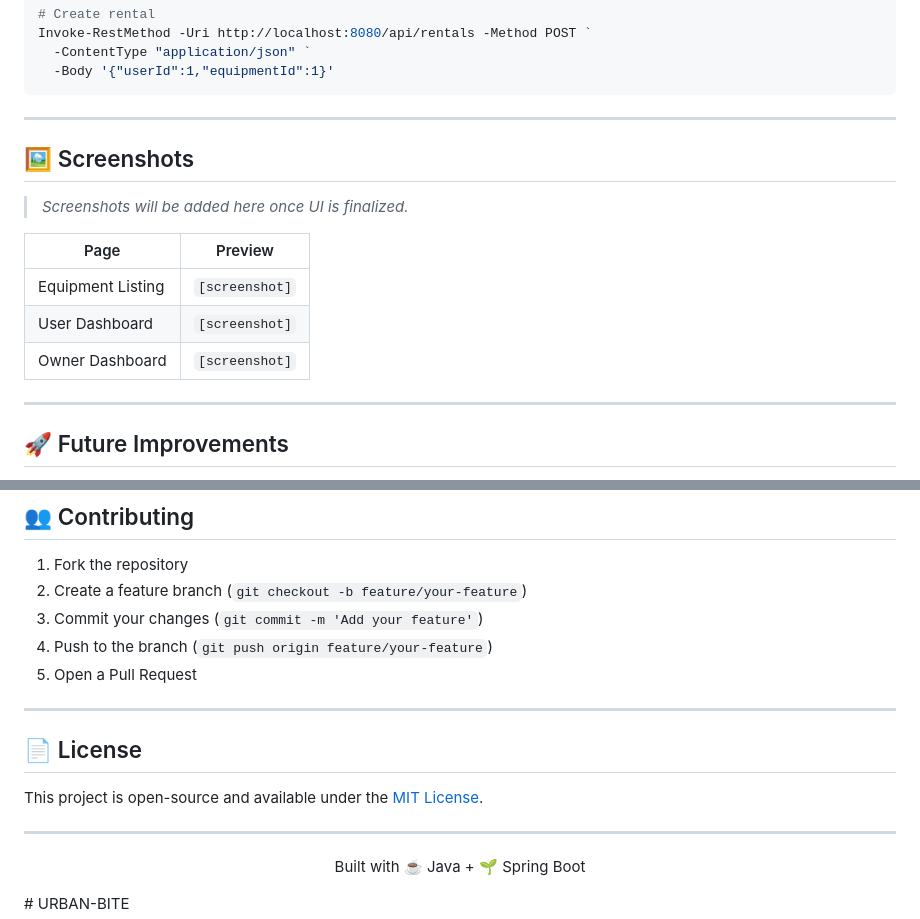
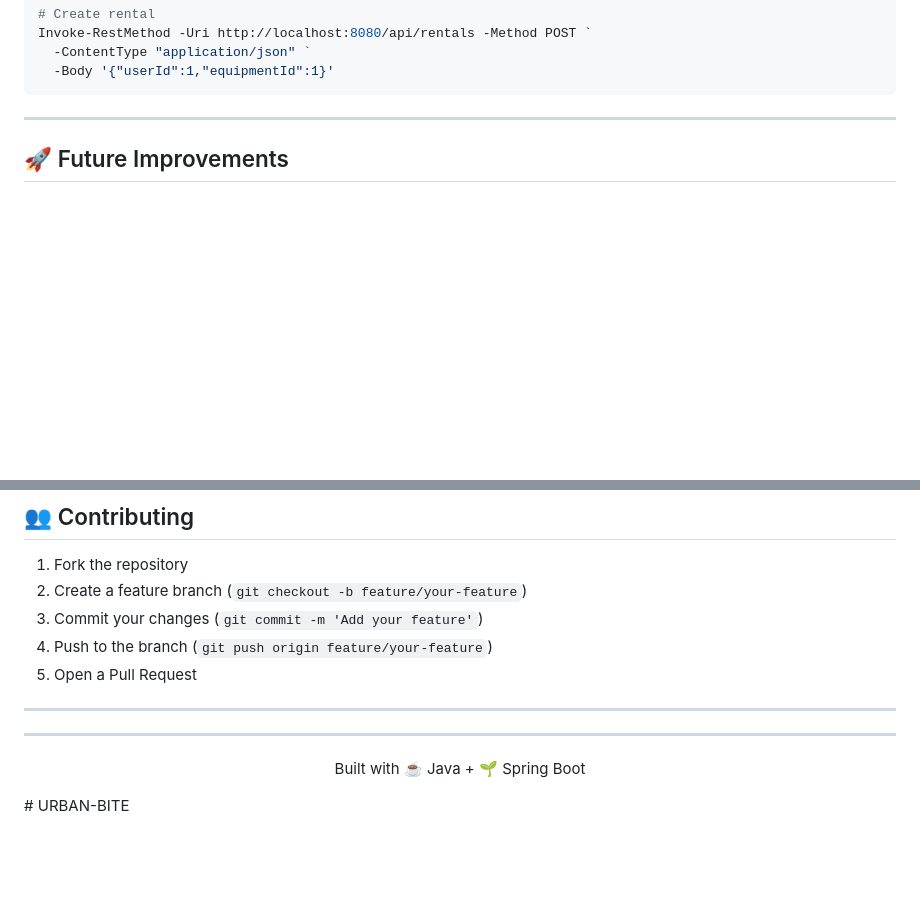
Before and after one commit to TejuuModhave/Wheel-Share, a Markdown page: README.md, 2 parts joined by grey strips. Drawn GitHub-style; blank space fills up the shorter version.

```diff
--- a/README.md
+++ b/README.md
@@ -249,17 +249,7 @@ Invoke-RestMethod -Uri http://localhost:8080/api/rentals -Method POST `
 
 ---
 
-## 🖼️ Screenshots
 
-> _Screenshots will be added here once UI is finalized._
-
-| Page | Preview |
-|---|---|
-| Equipment Listing | `[screenshot]` |
-| User Dashboard | `[screenshot]` |
-| Owner Dashboard | `[screenshot]` |
-
----
 
 ## 🚀 Future Improvements
 
@@ -283,9 +273,6 @@ Invoke-RestMethod -Uri http://localhost:8080/api/rentals -Method POST `
 
 ---
 
-## 📄 License
-
-This project is open-source and available under the [MIT License](LICENSE).
 
 ---
 
```
